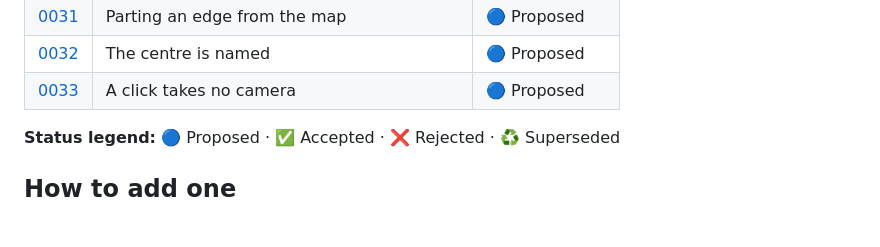
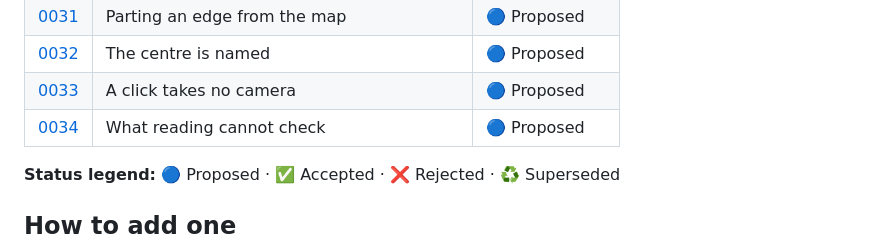
Before and after one commit to DavidwithD/connection, a Markdown page: docs/decisions/README.md, the part around the change. Drawn GitHub-style; blank space fills up the shorter version.

```diff
--- a/docs/decisions/README.md
+++ b/docs/decisions/README.md
@@ -37,6 +37,7 @@ and the reasoning, so the "why" survives even after the code changes.
 | [0031](0031-parting-an-edge-from-the-map.md) | Parting an edge from the map | 🔵 Proposed |
 | [0032](0032-the-centre-is-named.md) | The centre is named | 🔵 Proposed |
 | [0033](0033-a-click-takes-no-camera.md) | A click takes no camera | 🔵 Proposed |
+| [0034](0034-what-reading-cannot-check.md) | What reading cannot check | 🔵 Proposed |
 
 **Status legend:** 🔵 Proposed · ✅ Accepted · ❌ Rejected · ♻️ Superseded
 
```
Also changed, not shown: docs/decisions/0034-what-reading-cannot-check.md (added, +62 -0 lines), docs/design/architecture.md (+24 -0 lines).
